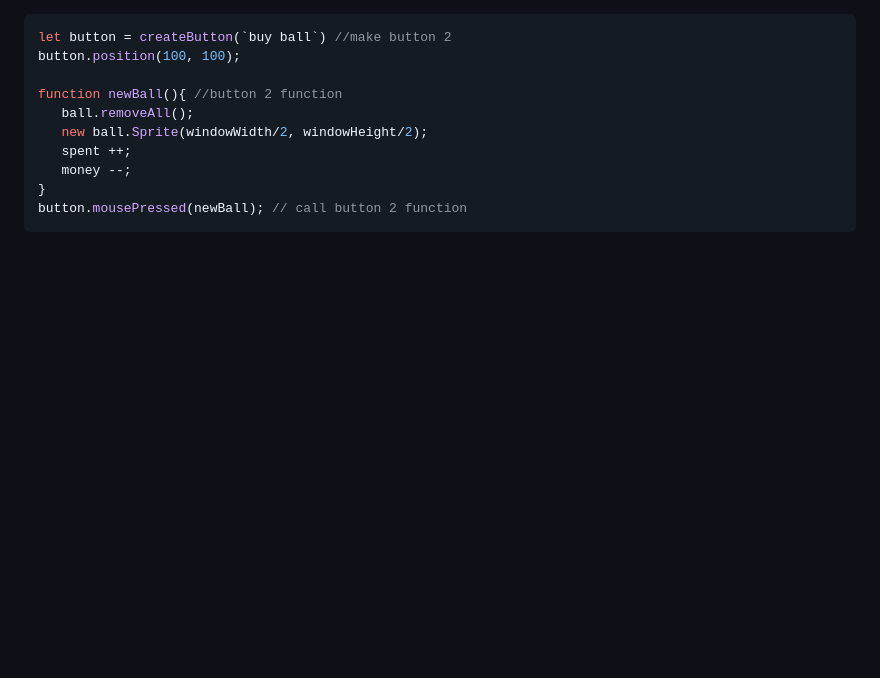
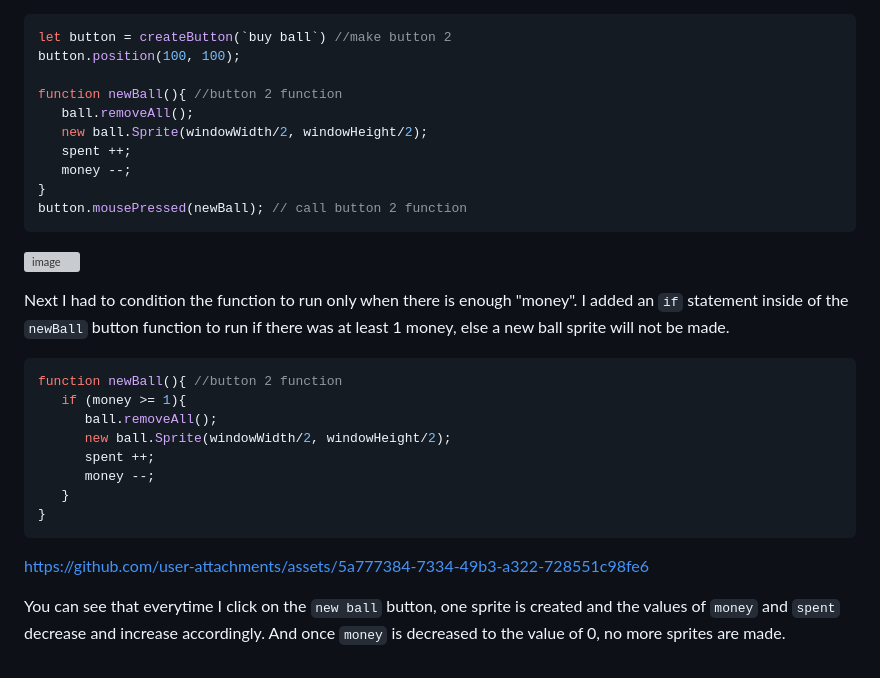
Before and after one commit to kateek5417/sep11-freedom-project, a Markdown page: tool/learning-log.md, the part around one of its changes. Drawn GitHub-style; blank space fills up the shorter version; grey boxes are pictures that could not be loaded.

````diff
--- a/tool/learning-log.md
+++ b/tool/learning-log.md
@@ -244,3 +244,20 @@ function newBall(){ //button 2 function
 }
 button.mousePressed(newBall); // call button 2 function
 ```
+![image](https://github.com/user-attachments/assets/79e3bfa4-4108-4388-b1ce-8240f965e0e1)
+
+Next I had to condition the function to run only when there is enough "money". I added an `if` statement inside of the `newBall` button function to run if there was at least 1 money, else a new ball sprite will not be made.
+``` js
+function newBall(){ //button 2 function
+   if (money >= 1){
+      ball.removeAll();
+      new ball.Sprite(windowWidth/2, windowHeight/2);
+      spent ++;
+      money --;
+   }
+}
+```
+
+https://github.com/user-attachments/assets/5a777384-7334-49b3-a322-728551c98fe6
+
+You can see that everytime I click on the `new ball` button, one sprite is created and the values of `money` and `spent` decrease and increase accordingly. And once `money` is decreased to the value of 0, no more sprites are made.
````
Also changed, not shown: other parts of tool/learning-log.md (+1 -1 lines).
